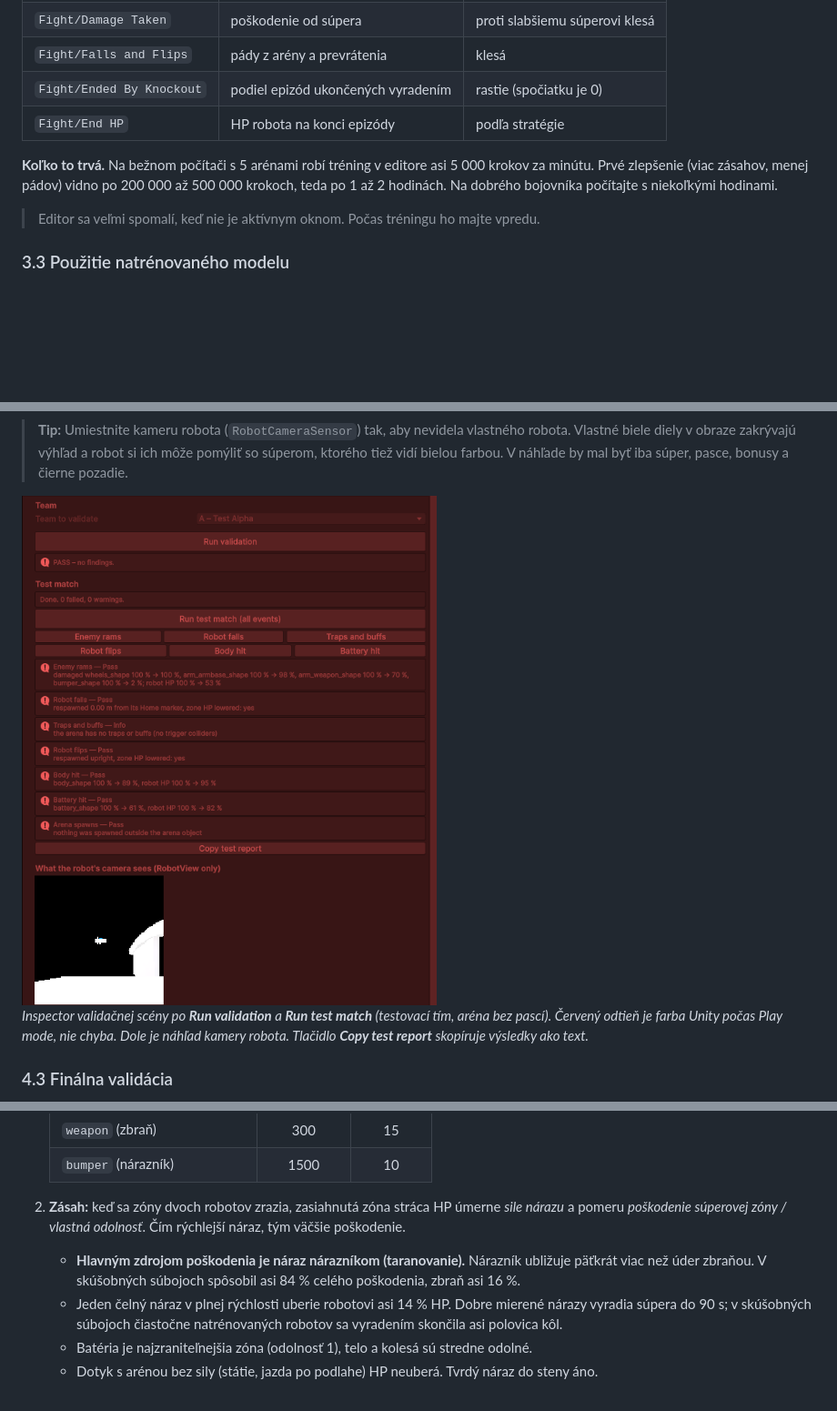
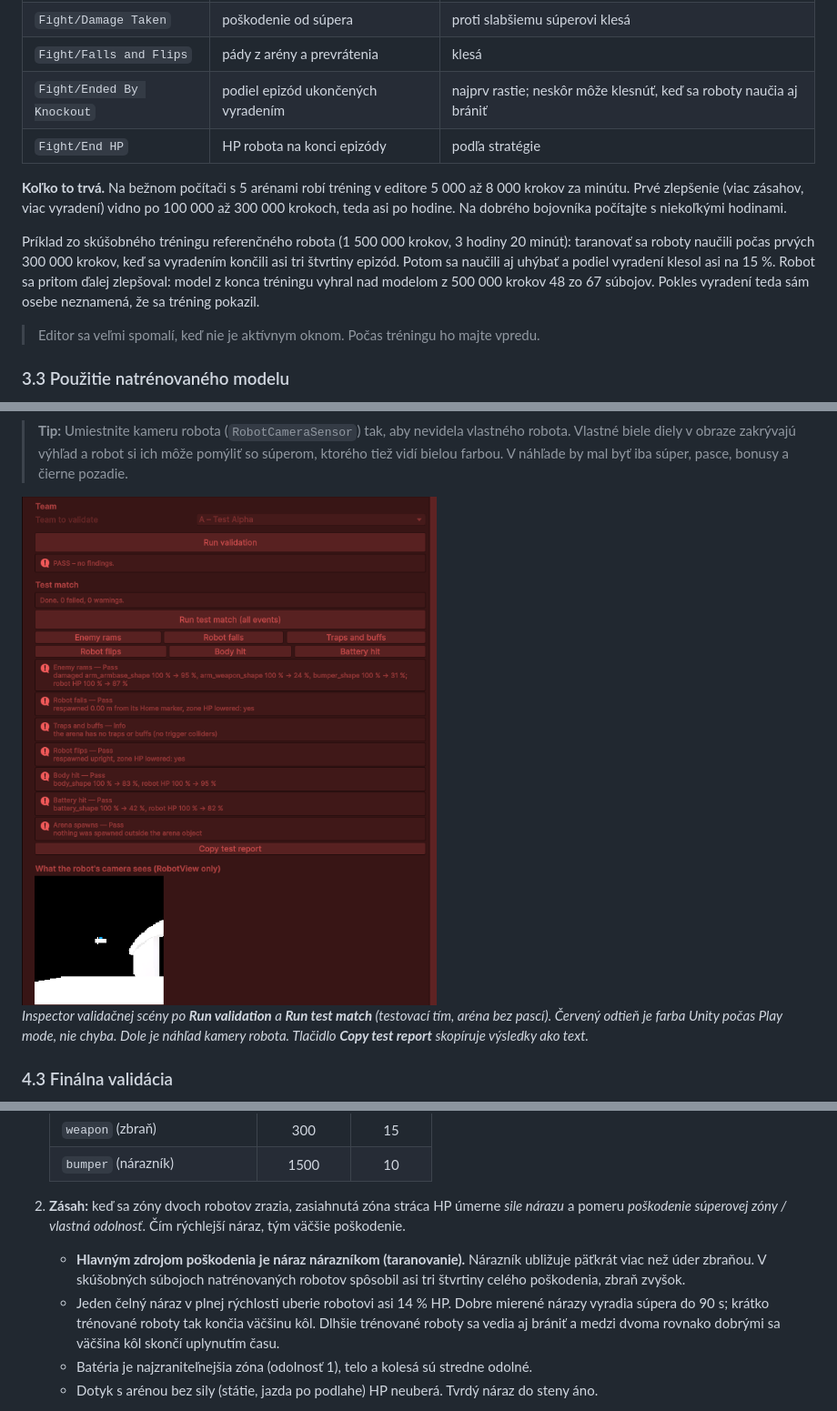
Before and after one commit to LuLa-90/AI-JAM-2025, a Markdown page: README.md, 3 parts joined by grey strips. Shown at 91% size. GitHub-like rendering; pictures changed too: img/inspector_validation.png; blank space fills up the shorter version.

Commit message:
README: training results with the new damage values
Update training speed and the expected course of the Fight graphs after a
1.5M-step run, the damage shares in the rules chapter, and the validation
screenshot (it showed values from before the damage change).

Co-Authored-By: Claude Fable 5.2 <noreply@anthropic.com>

```diff
--- a/README.md
+++ b/README.md
@@ -278,10 +278,12 @@ Keď vypíše **„Listening on port 5004"**, stlačte v Unity **Play**. Roboty
 | `Fight/Damage Dealt` | poškodenie spôsobené súperovi | rastie |
 | `Fight/Damage Taken` | poškodenie od súpera | proti slabšiemu súperovi klesá |
 | `Fight/Falls and Flips` | pády z arény a prevrátenia | klesá |
-| `Fight/Ended By Knockout` | podiel epizód ukončených vyradením | rastie (spočiatku je 0) |
+| `Fight/Ended By Knockout` | podiel epizód ukončených vyradením | najprv rastie; neskôr môže klesnúť, keď sa roboty naučia aj brániť |
 | `Fight/End HP` | HP robota na konci epizódy | podľa stratégie |
 
-**Koľko to trvá.** Na bežnom počítači s 5 arénami robí tréning v editore asi 5 000 krokov za minútu. Prvé zlepšenie (viac zásahov, menej pádov) vidno po 200 000 až 500 000 krokoch, teda po 1 až 2 hodinách. Na dobrého bojovníka počítajte s niekoľkými hodinami.
+**Koľko to trvá.** Na bežnom počítači s 5 arénami robí tréning v editore 5 000 až 8 000 krokov za minútu. Prvé zlepšenie (viac zásahov, viac vyradení) vidno po 100 000 až 300 000 krokoch, teda asi po hodine. Na dobrého bojovníka počítajte s niekoľkými hodinami.
+
+Príklad zo skúšobného tréningu referenčného robota (1 500 000 krokov, 3 hodiny 20 minút): taranovať sa roboty naučili počas prvých 300 000 krokov, keď sa vyradením končili asi tri štvrtiny epizód. Potom sa naučili aj uhýbať a podiel vyradení klesol asi na 15 %. Robot sa pritom ďalej zlepšoval: model z konca tréningu vyhral nad modelom z 500 000 krokov 48 zo 67 súbojov. Pokles vyradení teda sám osebe neznamená, že sa tréning pokazil.
 
 > Editor sa veľmi spomalí, keď nie je aktívnym oknom. Počas tréningu ho majte vpredu.
 
@@ -513,8 +515,8 @@ Vlastné skripty na robote sú povolené, ale validácia ich vypíše ako varova
    | `bumper` (nárazník) | 1500 | 10 |
 
 2. **Zásah:** keď sa zóny dvoch robotov zrazia, zasiahnutá zóna stráca HP úmerne *sile nárazu* a pomeru *poškodenie súperovej zóny / vlastná odolnosť*. Čím rýchlejší náraz, tým väčšie poškodenie.
-   - **Hlavným zdrojom poškodenia je náraz nárazníkom (taranovanie).** Nárazník ubližuje päťkrát viac než úder zbraňou. V skúšobných súbojoch spôsobil asi 84 % celého poškodenia, zbraň asi 16 %.
-   - Jeden čelný náraz v plnej rýchlosti uberie robotovi asi 14 % HP. Dobre mierené nárazy vyradia súpera do 90 s; v skúšobných súbojoch čiastočne natrénovaných robotov sa vyradením skončila asi polovica kôl.
+   - **Hlavným zdrojom poškodenia je náraz nárazníkom (taranovanie).** Nárazník ubližuje päťkrát viac než úder zbraňou. V skúšobných súbojoch natrénovaných robotov spôsobil asi tri štvrtiny celého poškodenia, zbraň zvyšok.
+   - Jeden čelný náraz v plnej rýchlosti uberie robotovi asi 14 % HP. Dobre mierené nárazy vyradia súpera do 90 s; krátko trénované roboty tak končia väčšinu kôl. Dlhšie trénované roboty sa vedia aj brániť a medzi dvoma rovnako dobrými sa väčšina kôl skončí uplynutím času.
    - Batéria je najzraniteľnejšia zóna (odolnosť 1), telo a kolesá sú stredne odolné.
    - Dotyk s arénou bez sily (státie, jazda po podlahe) HP neuberá. Tvrdý náraz do steny áno.
 3. **HP robota** je vážený priemer HP jeho zón. Robot je **vyradený**, keď tento priemer klesne na **0,2** alebo nižšie. Ukazovateľ HP v turnaji vtedy ukazuje 0 %.
```
